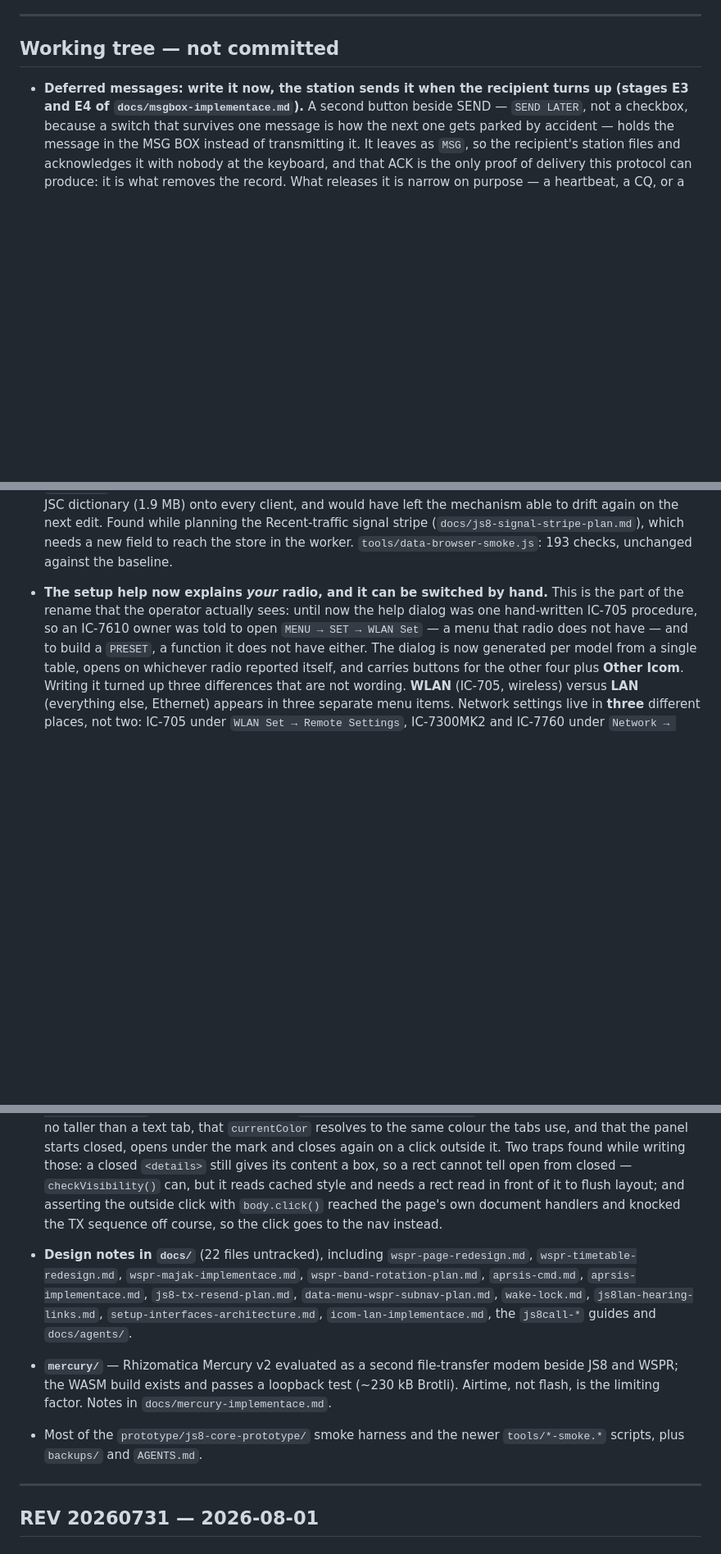
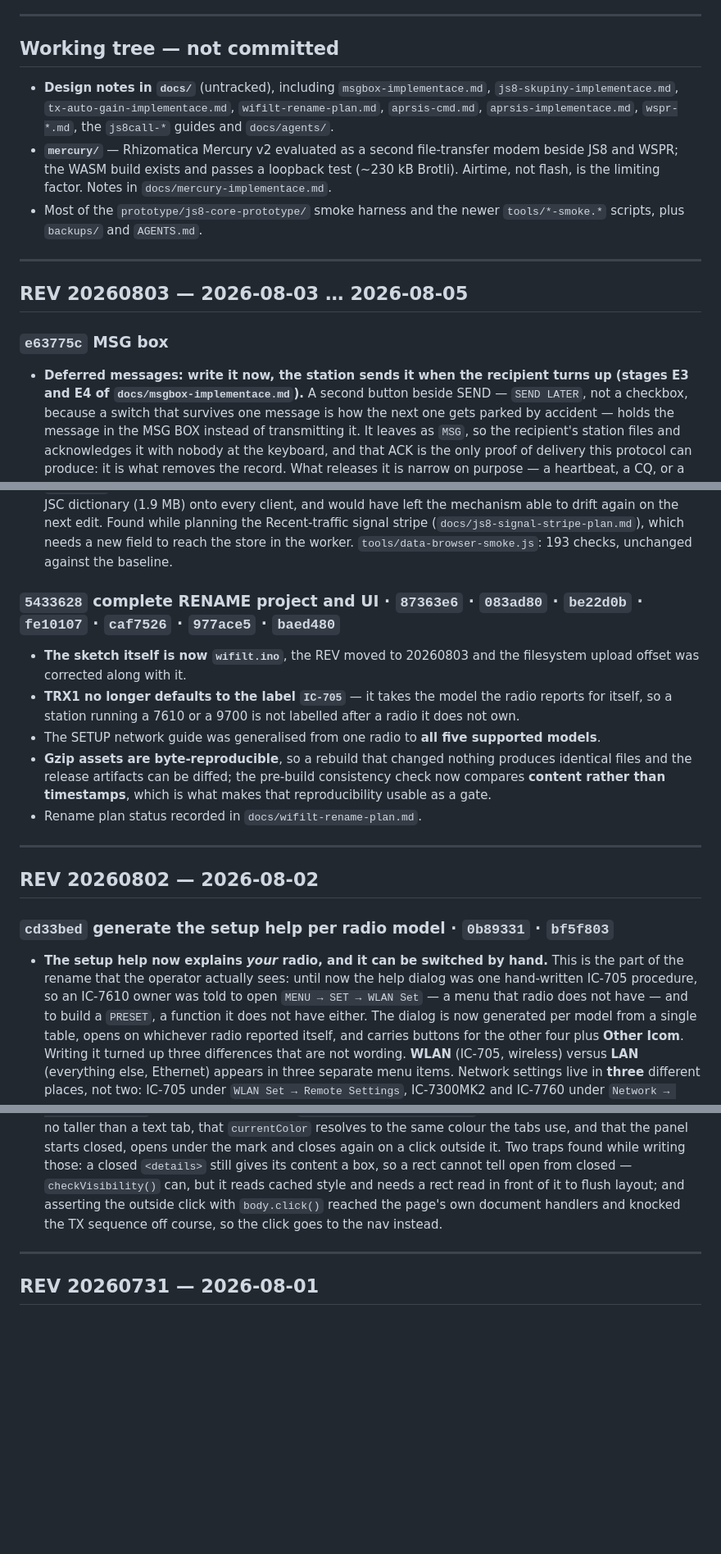
Before and after one commit to ok1hra/IC-705_Interface, a Markdown page: Changelog.md, 3 parts joined by grey strips. Shown at 82% size. GitHub-like rendering; blank space fills up the shorter version.

```diff
--- a/Changelog.md
+++ b/Changelog.md
@@ -10,6 +10,21 @@ published.
 ---
 
 ## Working tree — not committed
+
+* **Design notes in `docs/`** (untracked), including `msgbox-implementace.md`,
+  `js8-skupiny-implementace.md`, `tx-auto-gain-implementace.md`, `wifilt-rename-plan.md`,
+  `aprsis-cmd.md`, `aprsis-implementace.md`, `wspr-*.md`, the `js8call-*` guides and `docs/agents/`.
+* **`mercury/`** — Rhizomatica Mercury v2 evaluated as a second file-transfer modem beside JS8 and
+  WSPR; the WASM build exists and passes a loopback test (~230 kB Brotli). Airtime, not flash, is the
+  limiting factor. Notes in `docs/mercury-implementace.md`.
+* Most of the `prototype/js8-core-prototype/` smoke harness and the newer `tools/*-smoke.*` scripts,
+  plus `backups/` and `AGENTS.md`.
+
+---
+
+## REV 20260803 — 2026-08-03 … 2026-08-05
+
+### `e63775c` MSG box
 
 * **Deferred messages: write it now, the station sends it when the recipient turns up (stages
   E3 and E4 of `docs/msgbox-implementace.md`).** A second button beside SEND — `SEND LATER`, not
@@ -149,6 +208,24 @@ published.
   again on the next edit. Found while planning the Recent-traffic signal stripe
   (`docs/js8-signal-stripe-plan.md`), which needs a new field to reach the store in the worker.
   `tools/data-browser-smoke.js`: 193 checks, unchanged against the baseline.
+
+### `5433628` complete RENAME project and UI · `87363e6` · `083ad80` · `be22d0b` · `fe10107` · `caf7526` · `977ace5` · `baed480`
+
+* **The sketch itself is now `wifilt.ino`**, the REV moved to 20260803 and the filesystem upload
+  offset was corrected along with it.
+* **TRX1 no longer defaults to the label `IC-705`** — it takes the model the radio reports for
+  itself, so a station running a 7610 or a 9700 is not labelled after a radio it does not own.
+* The SETUP network guide was generalised from one radio to **all five supported models**.
+* **Gzip assets are byte-reproducible**, so a rebuild that changed nothing produces identical files
+  and the release artifacts can be diffed; the pre-build consistency check now compares **content
+  rather than timestamps**, which is what makes that reproducibility usable as a gate.
+* Rename plan status recorded in `docs/wifilt-rename-plan.md`.
+
+---
+
+## REV 20260802 — 2026-08-02
+
+### `cd33bed` generate the setup help per radio model · `0b89331` · `bf5f803`
 
 * **The setup help now explains *your* radio, and it can be switched by hand.** This is the part
   of the rename that the operator actually sees: until now the help dialog was one hand-written
@@ -368,18 +463,6 @@ published.
   `checkVisibility()` can, but it reads cached style and needs a rect read in front of it to flush
   layout; and asserting the outside click with `body.click()` reached the page's own document
   handlers and knocked the TX sequence off course, so the click goes to the nav instead.
-* **Design notes in `docs/`** (22 files untracked), including `wspr-page-redesign.md`,
-  `wspr-timetable-redesign.md`, `wspr-majak-implementace.md`, `wspr-band-rotation-plan.md`,
-  `aprsis-cmd.md`, `aprsis-implementace.md`, `js8-tx-resend-plan.md`,
-  `data-menu-wspr-subnav-plan.md`, `wake-lock.md`, `js8lan-hearing-links.md`,
-  `setup-interfaces-architecture.md`, `icom-lan-implementace.md`, the `js8call-*` guides and
-  `docs/agents/`.
-* **`mercury/`** — Rhizomatica Mercury v2 evaluated as a second file-transfer modem beside JS8 and
-  WSPR; the WASM build exists and passes a loopback test (~230 kB Brotli). Airtime, not flash, is the
-  limiting factor. Notes in `docs/mercury-implementace.md`.
-* Most of the `prototype/js8-core-prototype/` smoke harness and the newer `tools/*-smoke.*` scripts,
-  plus `backups/` and `AGENTS.md`.
-
 ---
 
 ## REV 20260731 — 2026-08-01
```
Also changed, not shown: other parts of Changelog.md (+62 -0 lines).
